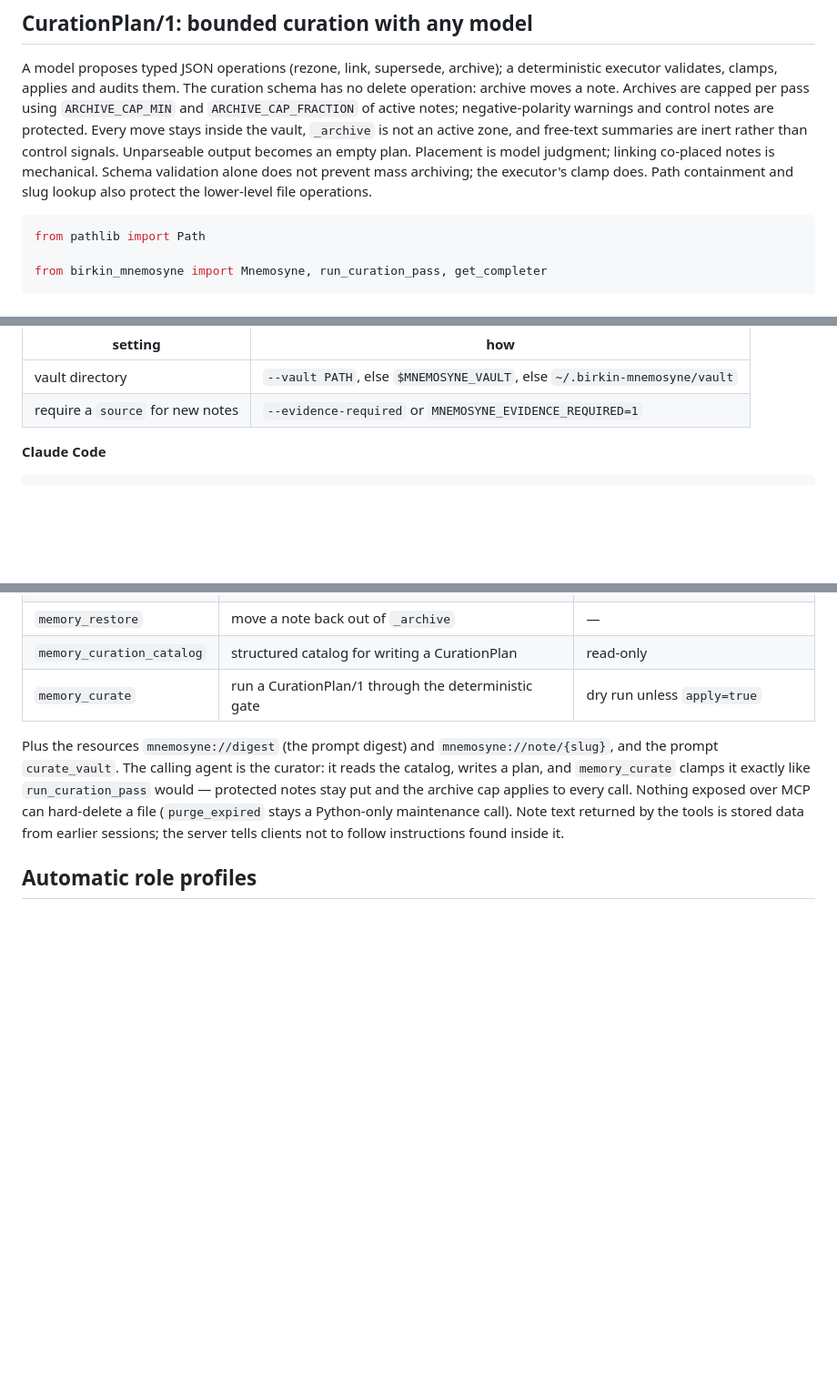
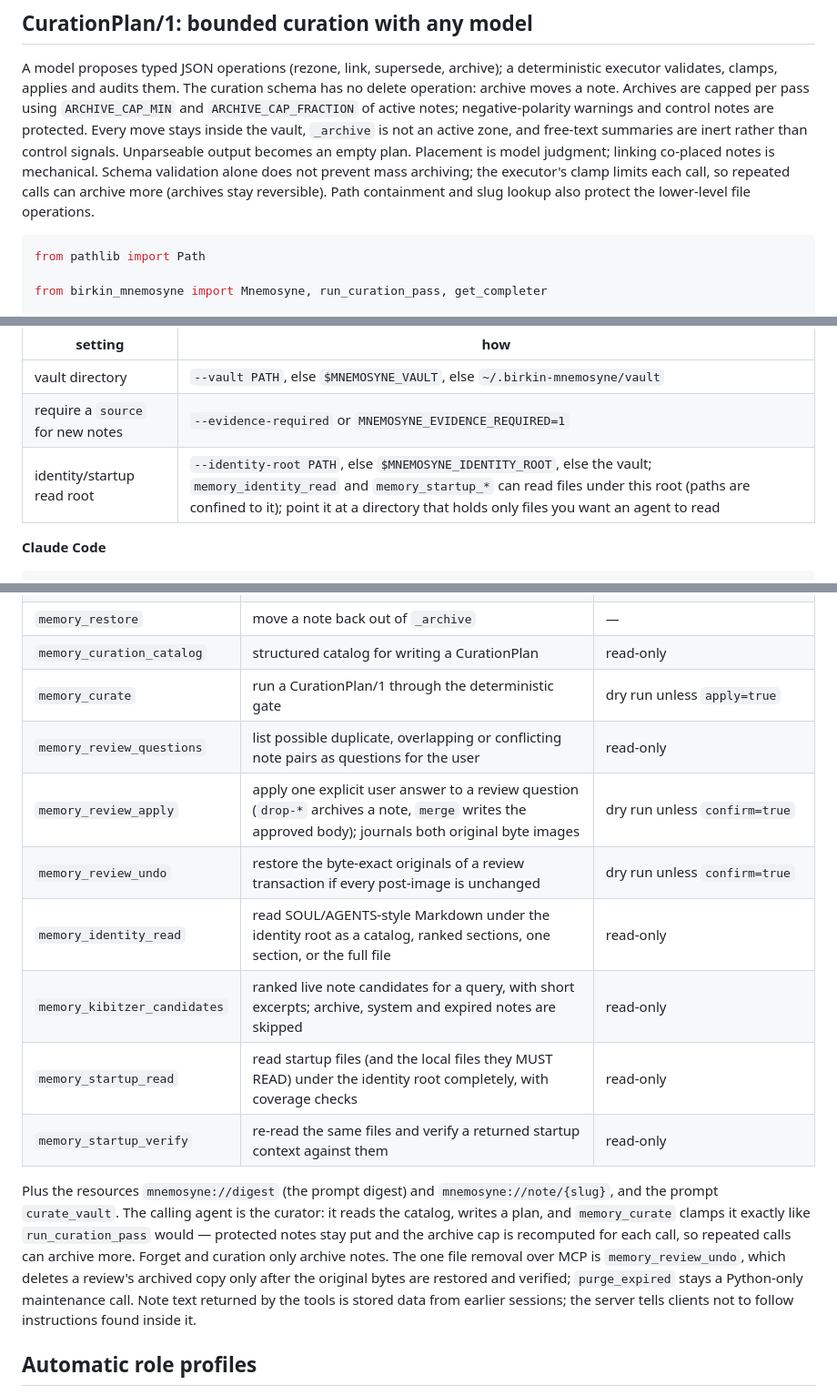
Before and after one commit to ashmoonori-afk/birkin-mnemosyne, a Markdown page: README.md, 3 parts joined by grey strips. Shown at 91% size. Drawn GitHub-style; blank space fills up the shorter version.

Commit message:
docs: complete the MCP tool and settings reference (#42)
Squash-merged PR #42 after CI and an independent review approved head 682f1b377c6627ea16472cddf32e3bb33b4d3209.

````diff
--- a/README.md
+++ b/README.md
@@ -380,7 +380,8 @@ stays inside the vault, `_archive` is not an active zone, and free-text
 summaries are inert rather than control signals. Unparseable output becomes
 an empty plan. Placement is model judgment; linking co-placed notes is
 mechanical. Schema validation alone does not prevent mass archiving; the
-executor's clamp does. Path containment and slug lookup also protect the
+executor's clamp limits each call, so repeated calls can archive more (archives
+stay reversible). Path containment and slug lookup also protect the
 lower-level file operations.
 
 ```python
@@ -434,6 +435,7 @@ times out on that first start, run the command once in a terminal.
 |---|---|
 | vault directory | `--vault PATH`, else `$MNEMOSYNE_VAULT`, else `~/.birkin-mnemosyne/vault` |
 | require a `source` for new notes | `--evidence-required` or `MNEMOSYNE_EVIDENCE_REQUIRED=1` |
+| identity/startup read root | `--identity-root PATH`, else `$MNEMOSYNE_IDENTITY_ROOT`, else the vault; `memory_identity_read` and `memory_startup_*` can read files under this root (paths are confined to it); point it at a directory that holds only files you want an agent to read |
 
 **Claude Code**
 
@@ -485,13 +487,23 @@ serialized across server processes with a lock file.
 | `memory_restore` | move a note back out of `_archive` | — |
 | `memory_curation_catalog` | structured catalog for writing a CurationPlan | read-only |
 | `memory_curate` | run a CurationPlan/1 through the deterministic gate | dry run unless `apply=true` |
+| `memory_review_questions` | list possible duplicate, overlapping or conflicting note pairs as questions for the user | read-only |
+| `memory_review_apply` | apply one explicit user answer to a review question (`drop-*` archives a note, `merge` writes the approved body); journals both original byte images | dry run unless `confirm=true` |
+| `memory_review_undo` | restore the byte-exact originals of a review transaction if every post-image is unchanged | dry run unless `confirm=true` |
+| `memory_identity_read` | read SOUL/AGENTS-style Markdown under the identity root as a catalog, ranked sections, one section, or the full file | read-only |
+| `memory_kibitzer_candidates` | ranked live note candidates for a query, with short excerpts; archive, system and expired notes are skipped | read-only |
+| `memory_startup_read` | read startup files (and the local files they MUST READ) under the identity root completely, with coverage checks | read-only |
+| `memory_startup_verify` | re-read the same files and verify a returned startup context against them | read-only |
 
 Plus the resources `mnemosyne://digest` (the prompt digest) and
 `mnemosyne://note/{slug}`, and the prompt `curate_vault`. The calling agent is
 the curator: it reads the catalog, writes a plan, and `memory_curate` clamps it
 exactly like `run_curation_pass` would — protected notes stay put and the
-archive cap applies to every call. Nothing exposed over MCP can hard-delete a
-file (`purge_expired` stays a Python-only maintenance call). Note text returned
+archive cap is recomputed for each call, so repeated calls can archive more.
+Forget and curation only archive notes. The one file removal over MCP is
+`memory_review_undo`, which deletes a review's archived copy only after the
+original bytes are restored and verified; `purge_expired` stays a Python-only
+maintenance call. Note text returned
 by the tools is stored data from earlier sessions; the server tells clients
 not to follow instructions found inside it.
 
````
